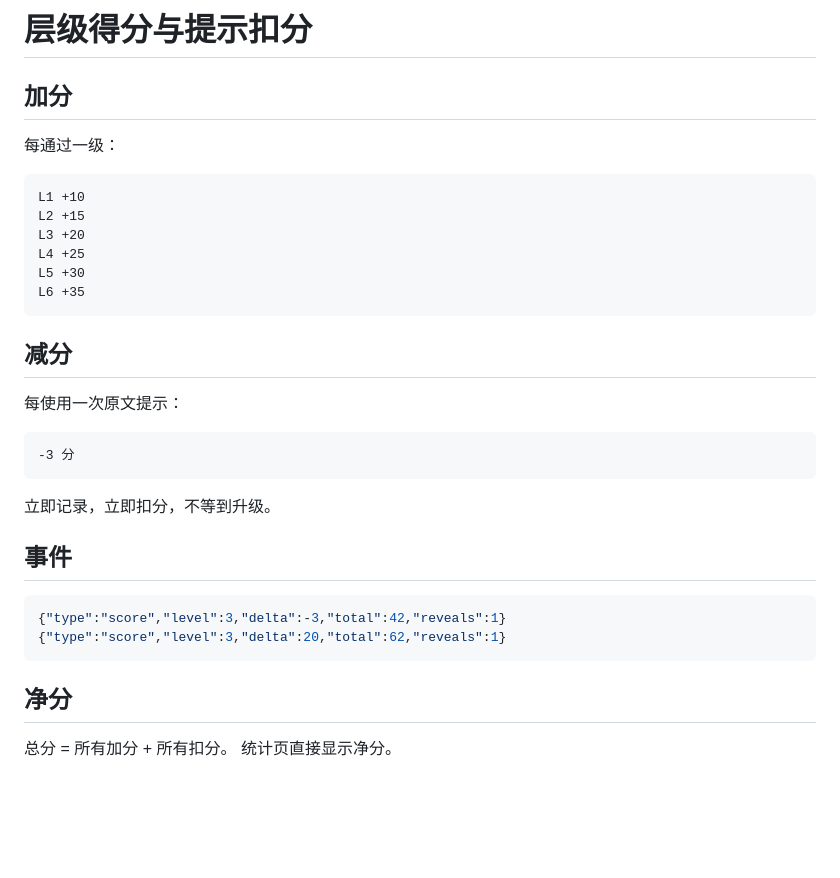
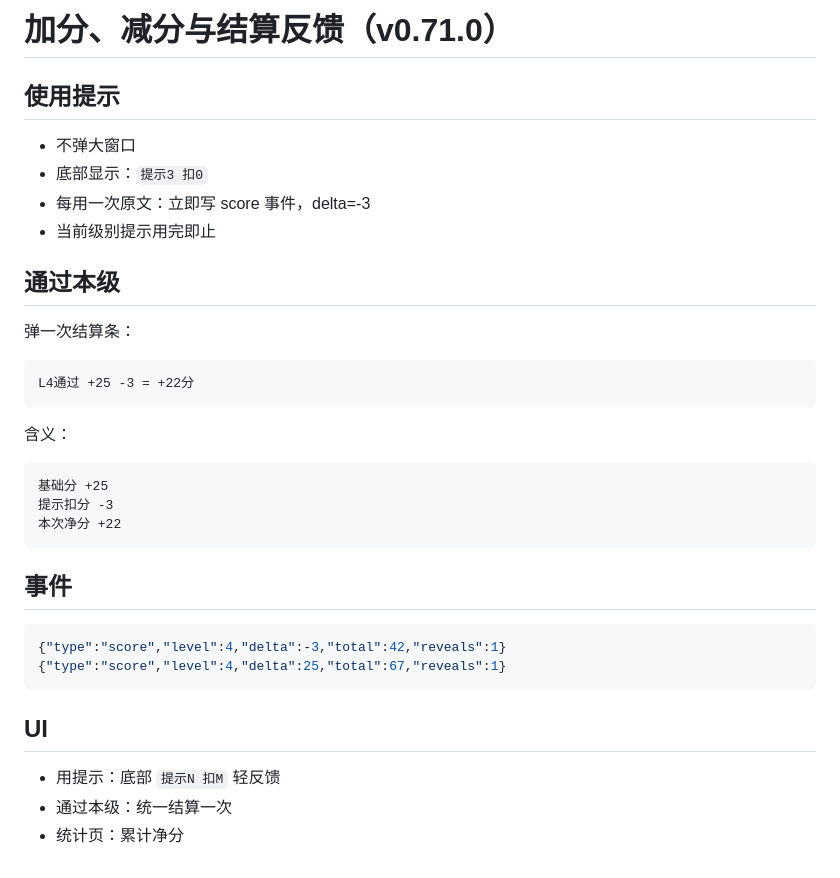
Before and after one commit to tcvdog/esp32-rlcd, a Markdown page: docs/flashcards/cloze-scoring.md, the part around the change. Drawn GitHub-style; blank space fills up the shorter version.

Commit message:
Inline hint cost and level score breakdown; v0.71.0

````diff
--- a/docs/flashcards/cloze-scoring.md
+++ b/docs/flashcards/cloze-scoring.md
@@ -1,29 +1,30 @@
-# 层级得分与提示扣分
+# 加分、减分与结算反馈（v0.71.0）
 
-## 加分
-每通过一级：
+## 使用提示
+- 不弹大窗口
+- 底部显示：`提示3 扣0`
+- 每用一次原文：立即写 score 事件，delta=-3
+- 当前级别提示用完即止
+
+## 通过本级
+弹一次结算条：
 ```text
-L1 +10
-L2 +15
-L3 +20
-L4 +25
-L5 +30
-L6 +35
+L4通过 +25 -3 = +22分
 ```
-
-## 减分
-每使用一次原文提示：
+含义：
 ```text
--3 分
+基础分 +25
+提示扣分 -3
+本次净分 +22
 ```
-立即记录，立即扣分，不等到升级。
 
 ## 事件
 ```json
-{"type":"score","level":3,"delta":-3,"total":42,"reveals":1}
-{"type":"score","level":3,"delta":20,"total":62,"reveals":1}
+{"type":"score","level":4,"delta":-3,"total":42,"reveals":1}
+{"type":"score","level":4,"delta":25,"total":67,"reveals":1}
 ```
 
-## 净分
-总分 = 所有加分 + 所有扣分。
-统计页直接显示净分。
+## UI
+- 用提示：底部 `提示N 扣M` 轻反馈
+- 通过本级：统一结算一次
+- 统计页：累计净分
````
Also changed, not shown: docs/flashcards/cloze-inline-hint-cost.png (added), 10 other files.
